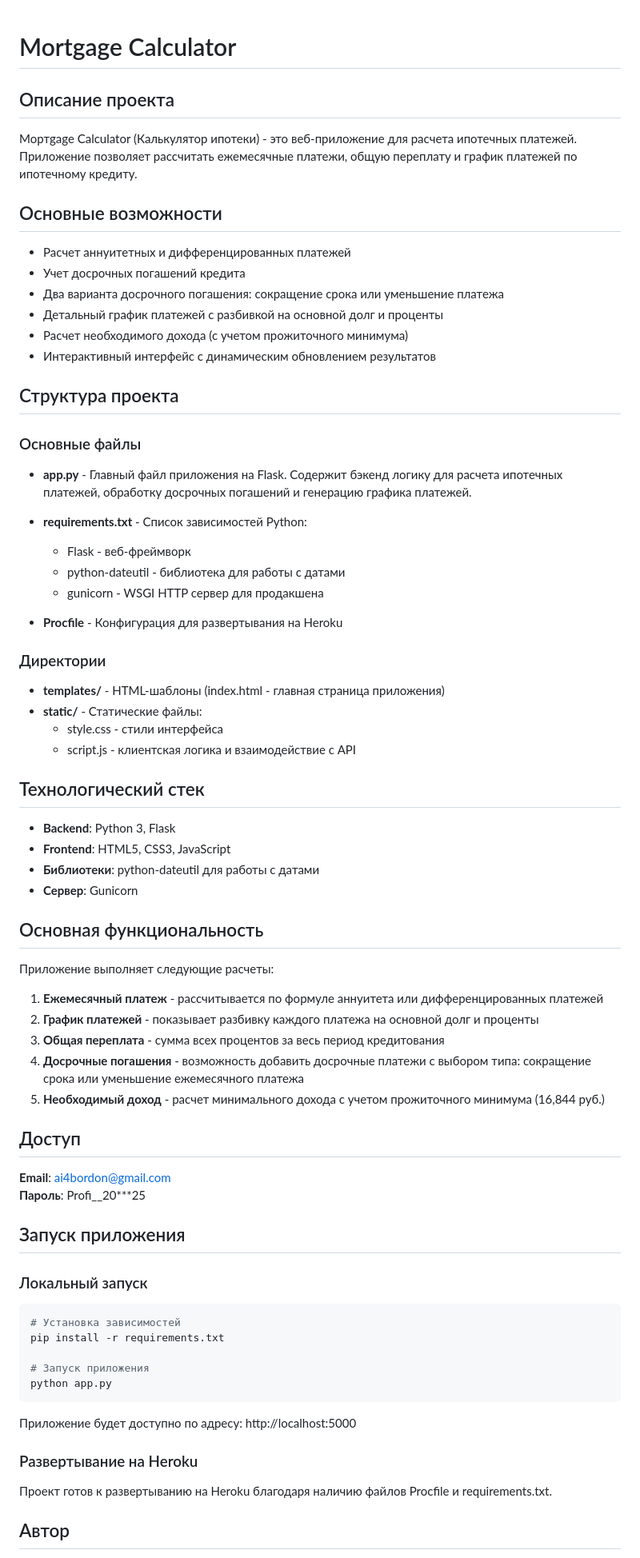
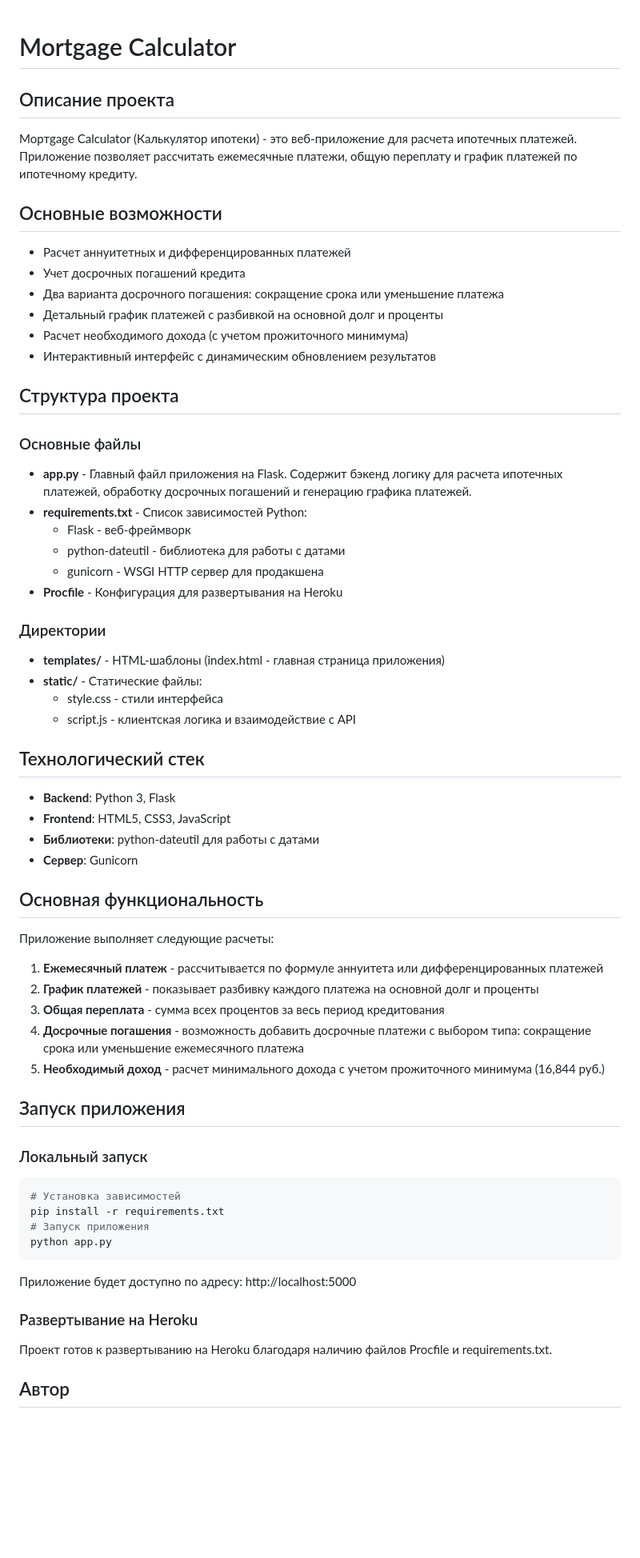
Before and after one commit to ai4bordon/mortgage-calculator, a Markdown page: README.md, the part around the change printed below. Shown: that part at 80% size. GitHub-like rendering; blank space fills up the shorter version.

Commit message:
Remove access section with credentials from READMEУдалить раздел 'Доступ' с личными даннымиUpdate README.md

````diff
--- a/README.md
+++ b/README.md
@@ -1,74 +1,46 @@
 # Mortgage Calculator
-
 ## Описание проекта
-
 Мортgage Calculator (Калькулятор ипотеки) - это веб-приложение для расчета ипотечных платежей. Приложение позволяет рассчитать ежемесячные платежи, общую переплату и график платежей по ипотечному кредиту.
-
 ## Основные возможности
-
 - Расчет аннуитетных и дифференцированных платежей
 - Учет досрочных погашений кредита
 - Два варианта досрочного погашения: сокращение срока или уменьшение платежа
 - Детальный график платежей с разбивкой на основной долг и проценты
 - Расчет необходимого дохода (с учетом прожиточного минимума)
 - Интерактивный интерфейс с динамическим обновлением результатов
-
 ## Структура проекта
-
 ### Основные файлы
-
 - **app.py** - Главный файл приложения на Flask. Содержит бэкенд логику для расчета ипотечных платежей, обработку досрочных погашений и генерацию графика платежей.
-
 - **requirements.txt** - Список зависимостей Python:
   - Flask - веб-фреймворк
   - python-dateutil - библиотека для работы с датами
   - gunicorn - WSGI HTTP сервер для продакшена
-
 - **Procfile** - Конфигурация для развертывания на Heroku
-
 ### Директории
-
 - **templates/** - HTML-шаблоны (index.html - главная страница приложения)
 - **static/** - Статические файлы:
   - style.css - стили интерфейса
   - script.js - клиентская логика и взаимодействие с API
-
 ## Технологический стек
-
 - **Backend**: Python 3, Flask
 - **Frontend**: HTML5, CSS3, JavaScript
 - **Библиотеки**: python-dateutil для работы с датами
 - **Сервер**: Gunicorn
-
 ## Основная функциональность
-
 Приложение выполняет следующие расчеты:
-
 1. **Ежемесячный платеж** - рассчитывается по формуле аннуитета или дифференцированных платежей
 2. **График платежей** - показывает разбивку каждого платежа на основной долг и проценты
 3. **Общая переплата** - сумма всех процентов за весь период кредитования
 4. **Досрочные погашения** - возможность добавить досрочные платежи с выбором типа: сокращение срока или уменьшение ежемесячного платежа
 5. **Необходимый доход** - расчет минимального дохода с учетом прожиточного минимума (16,844 руб.)
-
-## Доступ
-
-**Email**: ai4bordon@gmail.com
-**Пароль**: Profi__20***25
-
 ## Запуск приложения
-
 ### Локальный запуск
-
 ```bash
 # Установка зависимостей
 pip install -r requirements.txt
-
 # Запуск приложения
 python app.py
 ```
-
 Приложение будет доступно по адресу: http://localhost:5000
-
 ### Развертывание на Heroku
-
 Проект готов к развертыванию на Heroku благодаря наличию файлов Procfile и requirements.txt.
````
Also changed, not shown: other parts of README.md (+0 -2 lines).
